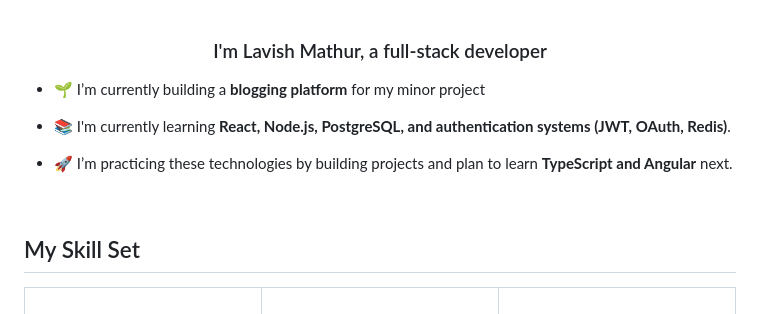
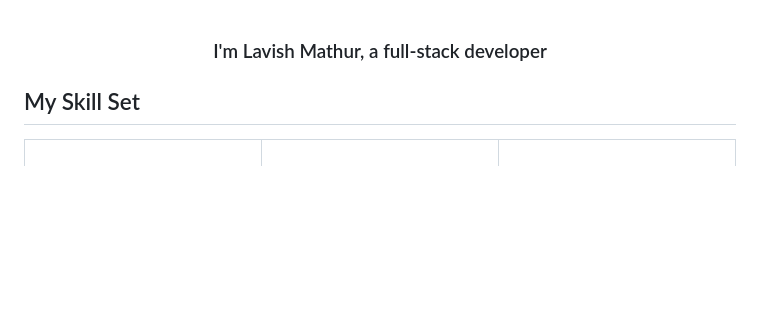
Before and after one commit to LaviiMathur/LaviiMathur, a Markdown page: README.md, the part around the change. GitHub-like rendering; blank space fills up the shorter version.

```diff
--- a/README.md
+++ b/README.md
@@ -3,16 +3,6 @@
 ### <div align="center">I'm Lavish Mathur, a full-stack  developer </div>
 
 
-- 🌱  I’m currently building a **blogging platform** for my minor project
-
-
-- 📚 I'm currently learning **React, Node.js, PostgreSQL, and authentication systems (JWT, OAuth, Redis)**.
-
-
--  🚀 I’m practicing these technologies by building projects and plan to learn **TypeScript and Angular** next.
-
-
-<br/>
 
 
 ## My Skill Set
```
